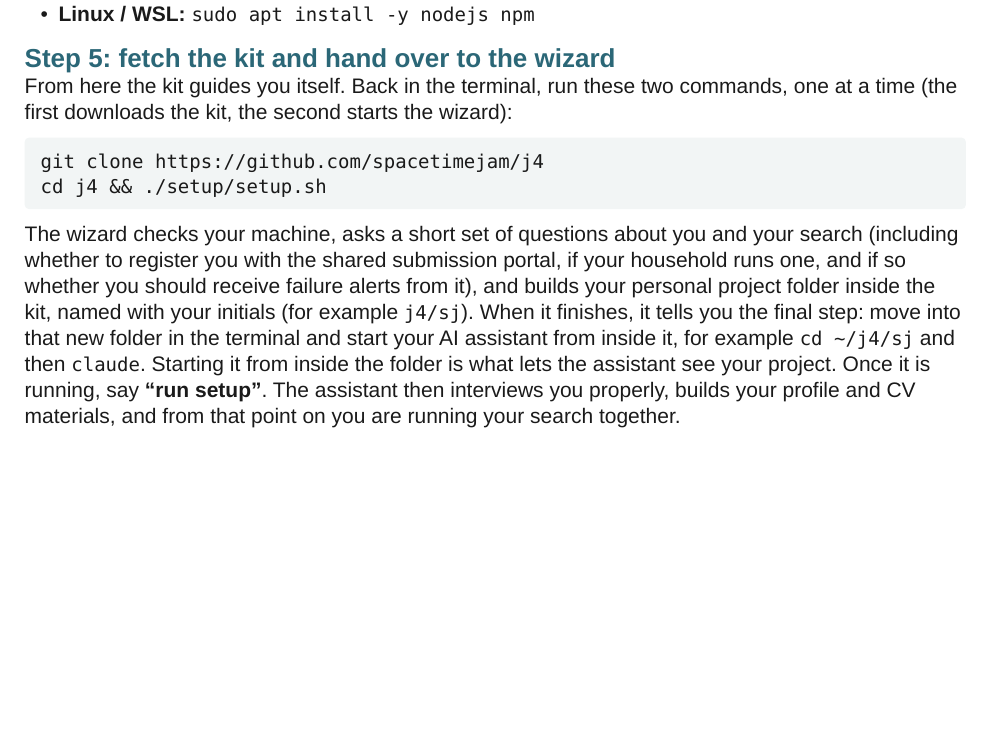
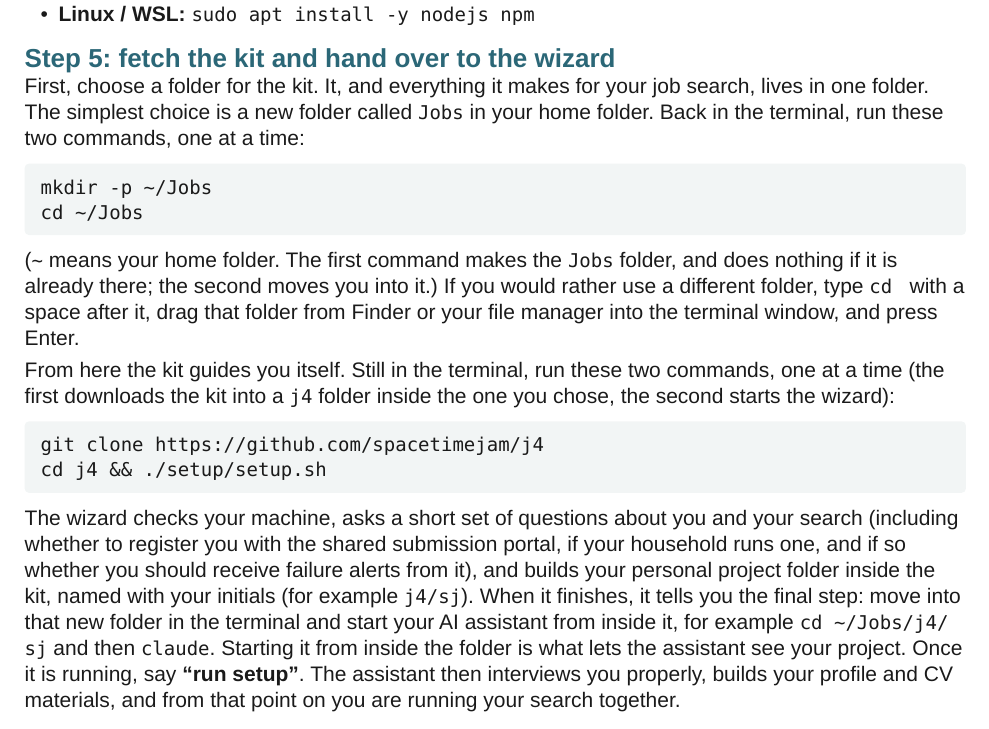
Before and after one commit to spacetimejam/j4, a Typst document (docs/getting-started/guide.typ): part of page 2 of 3, cut so that both start at the same text, the shorter picture padded with empty space. Compiled offline with Typst 0.15.

Commit message:
README and guide: choose a folder for the kit before cloning
Installation used to start with git clone, which lands the kit wherever the
terminal happens to be, usually the home folder. Both now start by making
~/Jobs (or choosing another folder by dragging it into the terminal), then
clone inside it. Also corrects the README's claim that the kit ships no
CV design.

Co-Authored-By: Claude Opus 5.5 <noreply@anthropic.com>
Claude-Session: https://claude.ai/code/session_01Nn4qZV4LTHywVrTJYFVbup

````diff
--- a/docs/getting-started/guide.typ
+++ b/docs/getting-started/guide.typ
@@ -79,14 +79,23 @@ The kit includes an optional web portal that lets you submit job adverts from yo
 
 == Step 5: fetch the kit and hand over to the wizard
 
-From here the kit guides you itself. Back in the terminal, run these two commands, one at a time (the first downloads the kit, the second starts the wizard):
+First, choose a folder for the kit. It, and everything it makes for your job search, lives in one folder. The simplest choice is a new folder called `Jobs` in your home folder. Back in the terminal, run these two commands, one at a time:
+
+```
+mkdir -p ~/Jobs
+cd ~/Jobs
+```
+
+(`~` means your home folder. The first command makes the `Jobs` folder, and does nothing if it is already there; the second moves you into it.) If you would rather use a different folder, type `cd ` with a space after it, drag that folder from Finder or your file manager into the terminal window, and press Enter.
+
+From here the kit guides you itself. Still in the terminal, run these two commands, one at a time (the first downloads the kit into a `j4` folder inside the one you chose, the second starts the wizard):
 
 ```
 git clone https://github.com/spacetimejam/j4
 cd j4 && ./setup/setup.sh
 ```
 
-The wizard checks your machine, asks a short set of questions about you and your search (including whether to register you with the shared submission portal, if your household runs one, and if so whether you should receive failure alerts from it), and builds your personal project folder inside the kit, named with your initials (for example `j4/sj`). When it finishes, it tells you the final step: move into that new folder in the terminal and start your AI assistant from inside it, for example `cd ~/j4/sj` and then `claude`. Starting it from inside the folder is what lets the assistant see your project. Once it is running, say *"run setup"*. The assistant then interviews you properly, builds your profile and CV materials, and from that point on you are running your search together.
+The wizard checks your machine, asks a short set of questions about you and your search (including whether to register you with the shared submission portal, if your household runs one, and if so whether you should receive failure alerts from it), and builds your personal project folder inside the kit, named with your initials (for example `j4/sj`). When it finishes, it tells you the final step: move into that new folder in the terminal and start your AI assistant from inside it, for example `cd ~/Jobs/j4/sj` and then `claude`. Starting it from inside the folder is what lets the assistant see your project. Once it is running, say *"run setup"*. The assistant then interviews you properly, builds your profile and CV materials, and from that point on you are running your search together.
 
 == Using a different AI assistant
 
````
Also changed, not shown: README.md, docs/getting-started/Job Search Kit - Getting Started.pdf.
